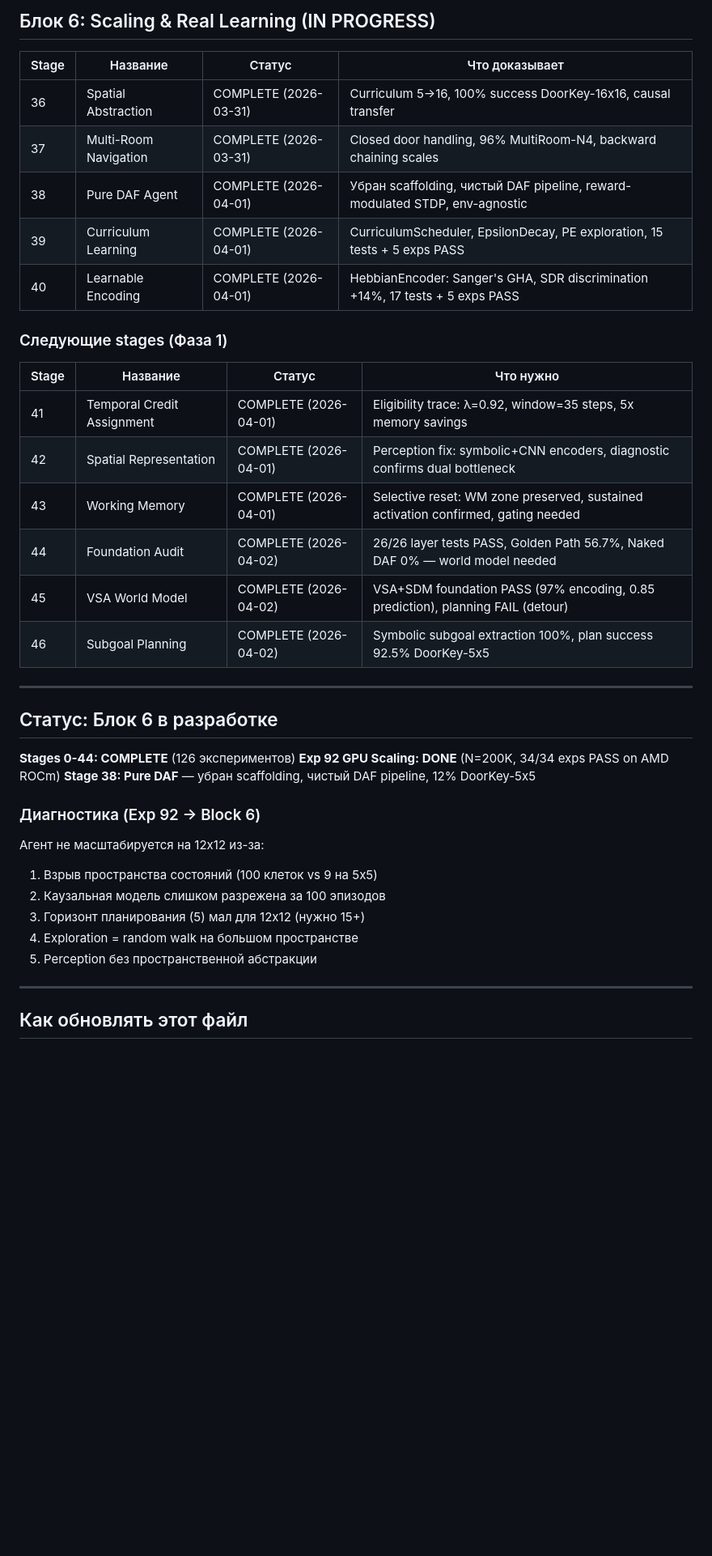
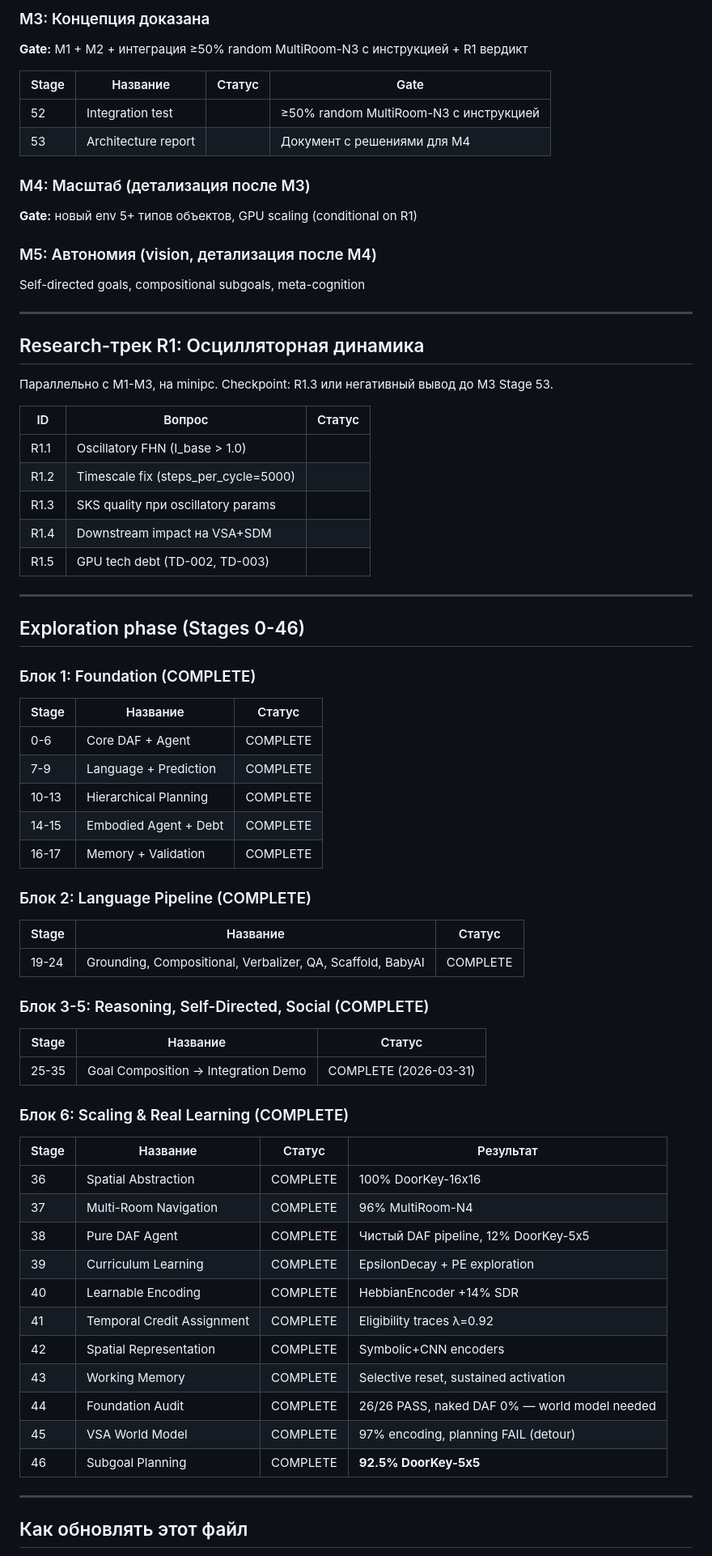
Before and after one commit to VSmirno/agi, a Markdown page: ROADMAP.md, the part around one of its changes. Shown at 81% size. Drawn GitHub-style; blank space fills up the shorter version.

```diff
--- a/ROADMAP.md
+++ b/ROADMAP.md
@@ -58,39 +38,68 @@
 
-## Блок 6: Scaling & Real Learning (IN PROGRESS)
-| Stage | Название | Статус | Что доказывает |
-|-------|----------|--------|----------------|
-| 36 | Spatial Abstraction | COMPLETE (2026-03-31) | Curriculum 5→16, 100% success DoorKey-16x16, causal transfer |
-| 37 | Multi-Room Navigation | COMPLETE (2026-03-31) | Closed door handling, 96% MultiRoom-N4, backward chaining scales |
-| 38 | Pure DAF Agent | COMPLETE (2026-04-01) | Убран scaffolding, чистый DAF pipeline, reward-modulated STDP, env-agnostic |
-| 39 | Curriculum Learning | COMPLETE (2026-04-01) | CurriculumScheduler, EpsilonDecay, PE exploration, 15 tests + 5 exps PASS |
-| 40 | Learnable Encoding | COMPLETE (2026-04-01) | HebbianEncoder: Sanger's GHA, SDR discrimination +14%, 17 tests + 5 exps PASS |
+### M3: Концепция доказана
+**Gate:** M1 + M2 + интеграция ≥50% random MultiRoom-N3 с инструкцией + R1 вердикт
 
-### Следующие stages (Фаза 1)
+| Stage | Название | Статус | Gate |
+|-------|----------|--------|------|
+| 52 | Integration test | | ≥50% random MultiRoom-N3 с инструкцией |
+| 53 | Architecture report | | Документ с решениями для M4 |
 
-| Stage | Название | Статус | Что нужно |
-|-------|----------|--------|-----------|
-| 41 | Temporal Credit Assignment | COMPLETE (2026-04-01) | Eligibility trace: λ=0.92, window=35 steps, 5x memory savings |
-| 42 | Spatial Representation | COMPLETE (2026-04-01) | Perception fix: symbolic+CNN encoders, diagnostic confirms dual bottleneck |
-| 43 | Working Memory | COMPLETE (2026-04-01) | Selective reset: WM zone preserved, sustained activation confirmed, gating needed |
-| 44 | Foundation Audit | COMPLETE (2026-04-02) | 26/26 layer tests PASS, Golden Path 56.7%, Naked DAF 0% — world model needed |
-| 45 | VSA World Model | COMPLETE (2026-04-02) | VSA+SDM foundation PASS (97% encoding, 0.85 prediction), planning FAIL (detour) |
-| 46 | Subgoal Planning | COMPLETE (2026-04-02) | Symbolic subgoal extraction 100%, plan success 92.5% DoorKey-5x5 |
+### M4: Масштаб (детализация после M3)
+**Gate:** новый env 5+ типов объектов, GPU scaling (conditional on R1)
+
+### M5: Автономия (vision, детализация после M4)
+Self-directed goals, compositional subgoals, meta-cognition
 
 ---
 
-## Статус: Блок 6 в разработке
+## Research-трек R1: Осцилляторная динамика
+Параллельно с M1-M3, на minipc. Checkpoint: R1.3 или негативный вывод до M3 Stage 53.
 
-**Stages 0-44: COMPLETE** (126 экспериментов)
-**Exp 92 GPU Scaling: DONE** (N=200K, 34/34 exps PASS on AMD ROCm)
-**Stage 38: Pure DAF** — убран scaffolding, чистый DAF pipeline, 12% DoorKey-5x5
+| ID | Вопрос | Статус |
+|----|--------|--------|
+| R1.1 | Oscillatory FHN (I_base > 1.0) | |
+| R1.2 | Timescale fix (steps_per_cycle=5000) | |
+| R1.3 | SKS quality при oscillatory params | |
+| R1.4 | Downstream impact на VSA+SDM | |
+| R1.5 | GPU tech debt (TD-002, TD-003) | |
 
-### Диагностика (Exp 92 → Block 6)
-Агент не масштабируется на 12x12 из-за:
-1. Взрыв пространства состояний (100 клеток vs 9 на 5x5)
-2. Каузальная модель слишком разрежена за 100 эпизодов
-3. Горизонт планирования (5) мал для 12x12 (нужно 15+)
-4. Exploration = random walk на большом пространстве
-5. Perception без пространственной абстракции
+---
+
+## Exploration phase (Stages 0-46)
+
+### Блок 1: Foundation (COMPLETE)
+| Stage | Название | Статус |
+|-------|----------|--------|
+| 0-6 | Core DAF + Agent | COMPLETE |
+| 7-9 | Language + Prediction | COMPLETE |
+| 10-13 | Hierarchical Planning | COMPLETE |
+| 14-15 | Embodied Agent + Debt | COMPLETE |
+| 16-17 | Memory + Validation | COMPLETE |
+
+### Блок 2: Language Pipeline (COMPLETE)
+| Stage | Название | Статус |
+|-------|----------|--------|
+| 19-24 | Grounding, Compositional, Verbalizer, QA, Scaffold, BabyAI | COMPLETE |
+
+### Блок 3-5: Reasoning, Self-Directed, Social (COMPLETE)
+| Stage | Название | Статус |
+|-------|----------|--------|
+| 25-35 | Goal Composition → Integration Demo | COMPLETE (2026-03-31) |
+
+### Блок 6: Scaling & Real Learning (COMPLETE)
+| Stage | Название | Статус | Результат |
+|-------|----------|--------|-----------|
+| 36 | Spatial Abstraction | COMPLETE | 100% DoorKey-16x16 |
+| 37 | Multi-Room Navigation | COMPLETE | 96% MultiRoom-N4 |
+| 38 | Pure DAF Agent | COMPLETE | Чистый DAF pipeline, 12% DoorKey-5x5 |
+| 39 | Curriculum Learning | COMPLETE | EpsilonDecay + PE exploration |
+| 40 | Learnable Encoding | COMPLETE | HebbianEncoder +14% SDR |
+| 41 | Temporal Credit Assignment | COMPLETE | Eligibility traces λ=0.92 |
+| 42 | Spatial Representation | COMPLETE | Symbolic+CNN encoders |
+| 43 | Working Memory | COMPLETE | Selective reset, sustained activation |
+| 44 | Foundation Audit | COMPLETE | 26/26 PASS, naked DAF 0% — world model needed |
+| 45 | VSA World Model | COMPLETE | 97% encoding, planning FAIL (detour) |
+| 46 | Subgoal Planning | COMPLETE | **92.5% DoorKey-5x5** |
 
 ---
 
```
Also changed, not shown: other parts of ROADMAP.md (+29 -50 lines), 1 other file.
